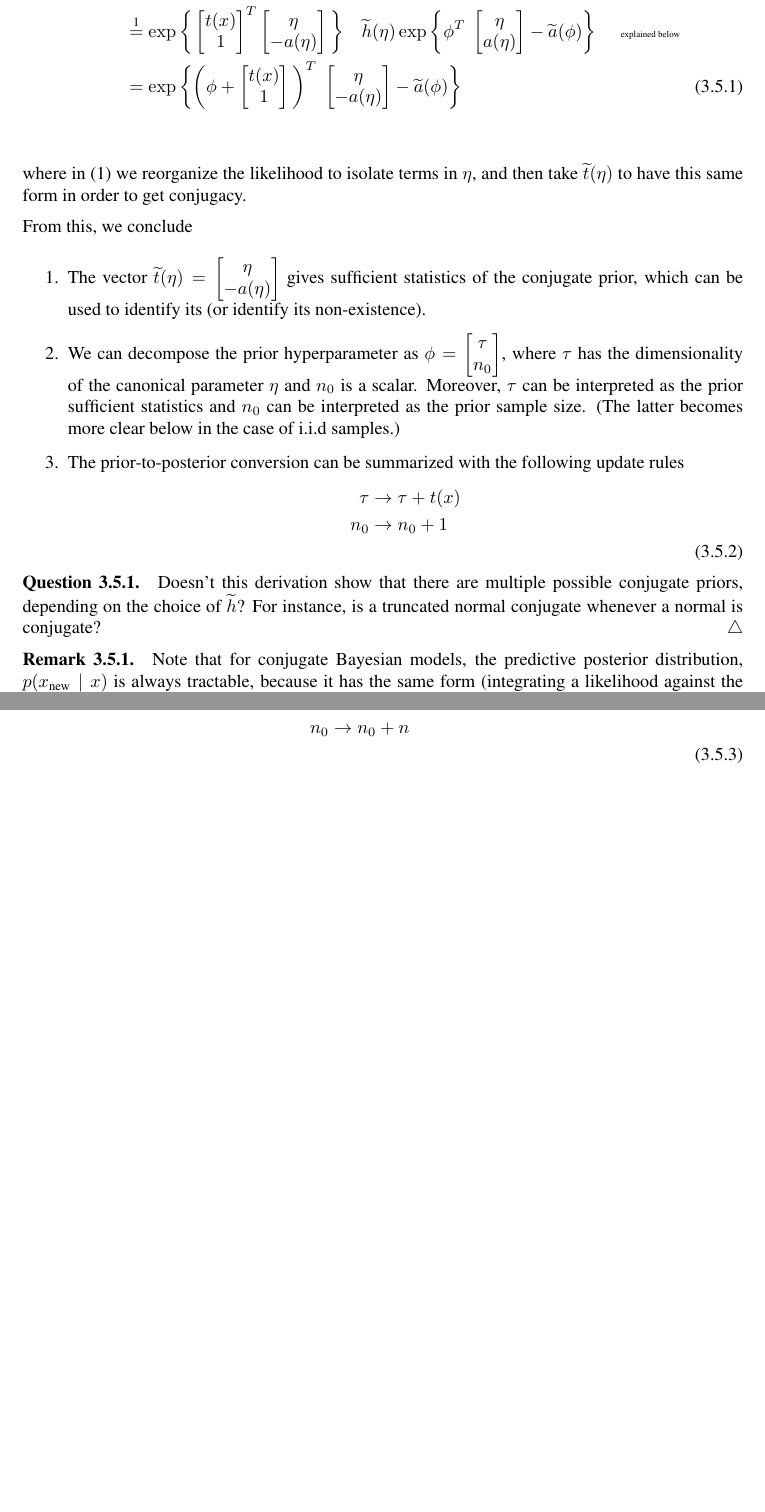
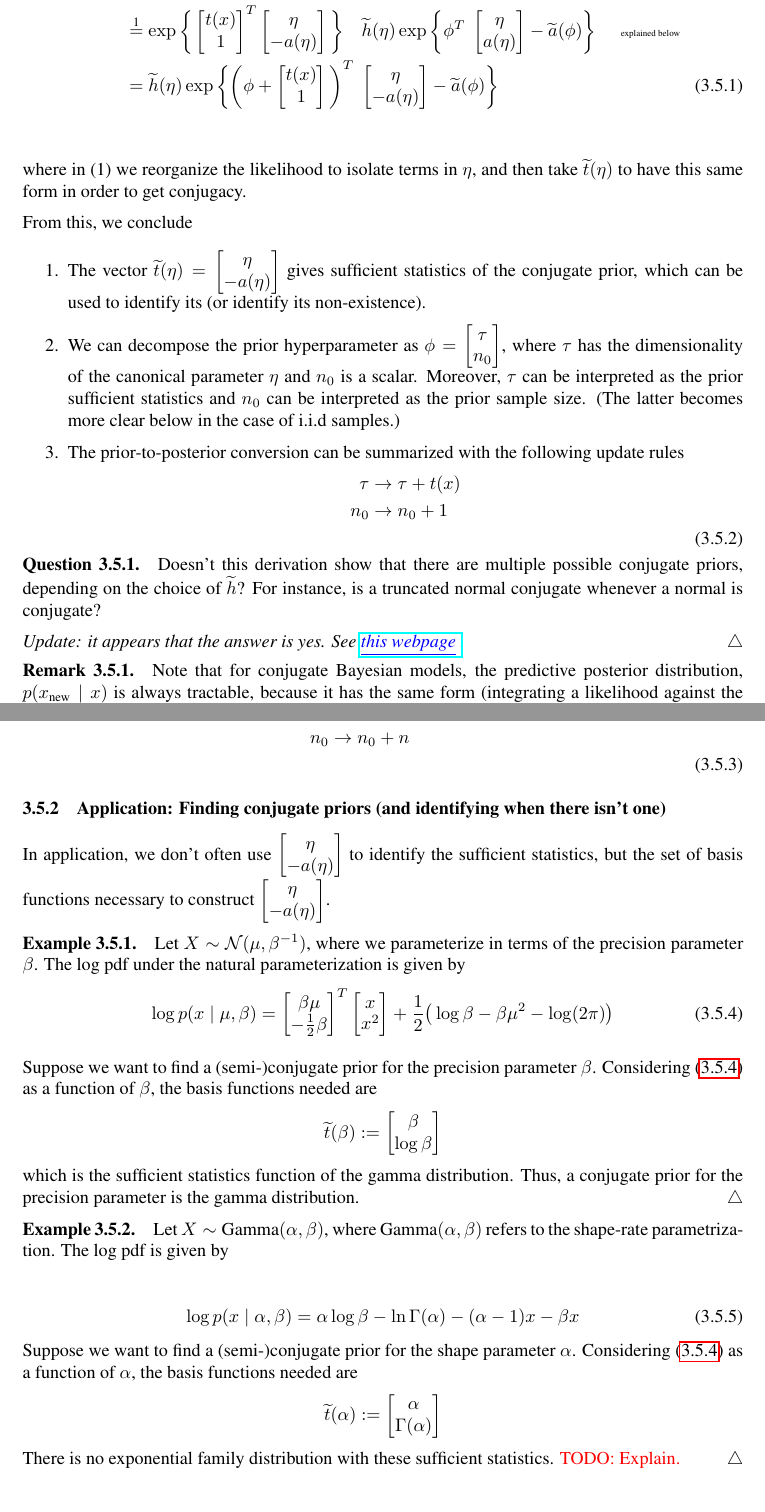
Before and after one commit to mikewojnowicz/exponential_family, a LaTeX document (exponential_family.tex): two parts of pages 22 and 23 of 34, joined at a grey line, cut so that both start at the same text. The pictures show the PDF file exponential_family.pdf that the author committed with the source.

Commit message:
Added some examples of finding conjugate priors for exponential family densities.

```diff
--- a/exponential_family.tex
+++ b/exponential_family.tex
@@ -930,6 +930,8 @@ n_0 & \to  n_0 + 1 \\
 
 \begin{question}
 Doesn't this derivation show that there are multiple possible conjugate priors, depending on the choice of $\wt{h}$? For instance, is a truncated normal conjugate whenever a normal is conjugate?
+
+\textit{Update: it appears that the answer is yes. See \href{https://stats.stackexchange.com/questions/176668/can-anyone-explain-conjugate-priors-in-simplest-possible-terms}{\blue{\underline{this webpage}}}.}
 \end{question}
 
 
@@ -959,7 +961,19 @@ n_0 & \to  n_0 + n \\
 \labelit \label{eqn:general_formalism_prior_to_posterior_conversion}
 \end{align*}
 
-%\subsubsection{Application}
-%
-%In application, we don't often use
-%
+\subsubsection{Application: Finding conjugate priors (and identifying when there isn't one)}
+
+In application, we don't often use $\begin{bmatrix}
+\eta \\
+-a(\eta)
+\end{bmatrix}$ to identify the sufficient statistics, but the set of basis functions necessary to construct $\begin{bmatrix}
+\eta \\
+-a(\eta)
+\end{bmatrix}$.
+
+\begin{example}
+Let $X \sim \N(\mu, \beta^{-1})$, where we parameterize in terms of the precision parameter $\beta$.  The log pdf under the natural parameterization is given by
+\begin{align*}
+\log p(x \cond \mu, \beta) =
+\begin{bmatrix}
+\beta \mu \\
@@ -966,3 +986,35 @@ n_0 & \to  n_0 + n \\
++ \half \big(\log \beta - \beta \mu^2 - \log (2 \pi) \big)
+\labelit \label{eqn:gaussian_pdf_precision_parametrization}
+\end{align*}
+
+Suppose we want to find a (semi-)conjugate prior for the precision parameter $\beta$.  Considering \eqref{eqn:gaussian_pdf_precision_parametrization} as a function of $\beta$, the basis functions needed are
+\[ \wt{t}(\beta) :=
+\begin{bmatrix}
+\beta \\
+\log \beta
+\end{bmatrix}
+  \]
+ which is the sufficient statistics function of the gamma distribution.  Thus, a conjugate prior for the precision parameter is the gamma distribution.
+\end{example}
+
+
+\begin{example}
+Let $X \sim \GammaDist(\alpha, \beta)$, where $\GammaDist(\alpha, \beta)$ refers to the shape-rate parametrization.  The log pdf is given by
+
+\begin{align*}
+ \log p(x \cond \alpha, \beta) = \alpha \log \beta - \ln \Gamma(\alpha) - (\alpha -1 ) x - \beta x
+ \labelit \label{eqn:gamma_pdf}
+\end{align*}
+Suppose we want to find a (semi-)conjugate prior for the shape parameter $\alpha$.  Considering \eqref{eqn:gaussian_pdf_precision_parametrization} as a function of $\alpha$, the basis functions needed are
+\[ \wt{t}(\alpha) :=
+\begin{bmatrix}
+\alpha \\
+\Gamma(\alpha)
+\end{bmatrix}
+  \]
+There is no exponential family distribution with these sufficient statistics. \red{TODO: Explain.}
+\end{example}
+
 
 \newpage
  \appendix
```
Also changed, not shown: exponential_family.pdf, exponential_family.tex (8 more changed lines).
